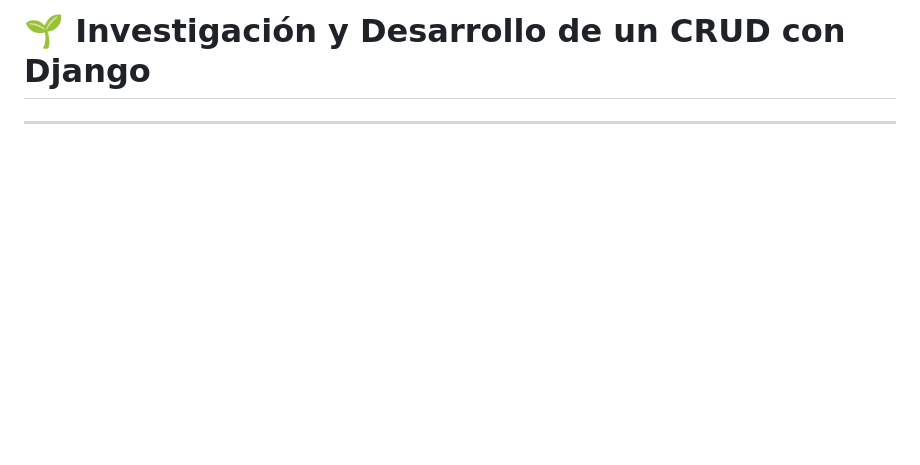
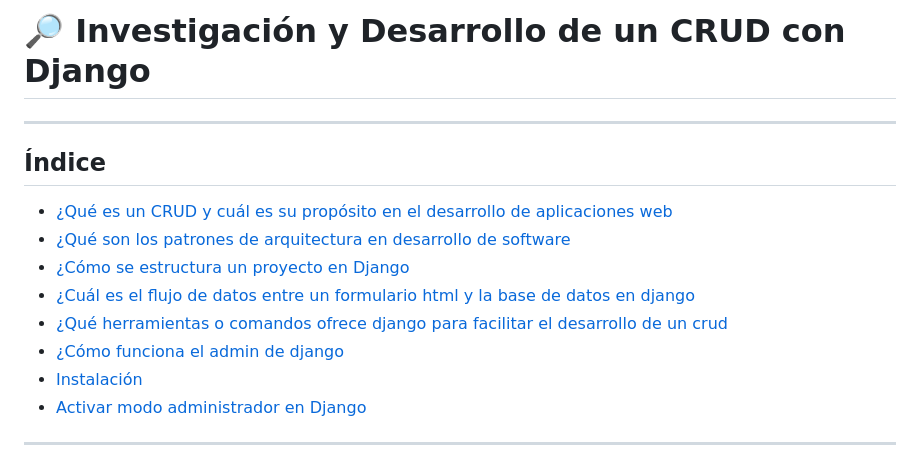
Before and after one commit to Factoria-F5-madrid/Investigacion_y_Desarrollo_Crud_Johi_Ortiz, a Markdown page: README.md, the part around the change printed below. Drawn GitHub-style; blank space fills up the shorter version.

Commit message:
docs: update README and index add

```diff
--- a/README.md
+++ b/README.md
@@ -1,5 +1,17 @@
-# 🌱 Investigación y Desarrollo de un CRUD con Django
+# 🔎 Investigación y Desarrollo de un CRUD con Django
 
+---
+
+## Índice
+
+- [¿Qué es un CRUD y cuál es su propósito en el desarrollo de aplicaciones web](#-1-qué-es-un-crud-y-cuál-es-su-propósito-en-el-desarrollo-de-aplicaciones-web)
+- [¿Qué son los patrones de arquitectura en desarrollo de software](#%EF%B8%8F-2-qué-son-los-patrones-de-arquitectura-en-desarrollo-de-software)
+- [¿Cómo se estructura un proyecto en Django](#-3-cómo-se-estructura-un-proyecto-en-django)
+- [¿Cuál es el flujo de datos entre un formulario html y la base de datos en django](#-4-cuál-es-el-flujo-de-datos-entre-un-formulario-html-y-la-base-de-datos-en-django)
+- [¿Qué herramientas o comandos ofrece django para facilitar el desarrollo de un crud](#%EF%B8%8F-5-qué-herramientas-o-comandos-ofrece-django-para-facilitar-el-desarrollo-de-un-crud)
+- [¿Cómo funciona el admin de django](#-6-cómo-funciona-el-admin-de-django)
+- [Instalación](#-instalación)
+- [Activar modo administrador en Django](#-activar-modo-administrador-en-django)
 ---
 
 ## 🧮 1. ¿Qué es un CRUD y cuál es su propósito en el desarrollo de aplicaciones web?
```
Also changed, not shown: other parts of README.md (+2 -0 lines).
